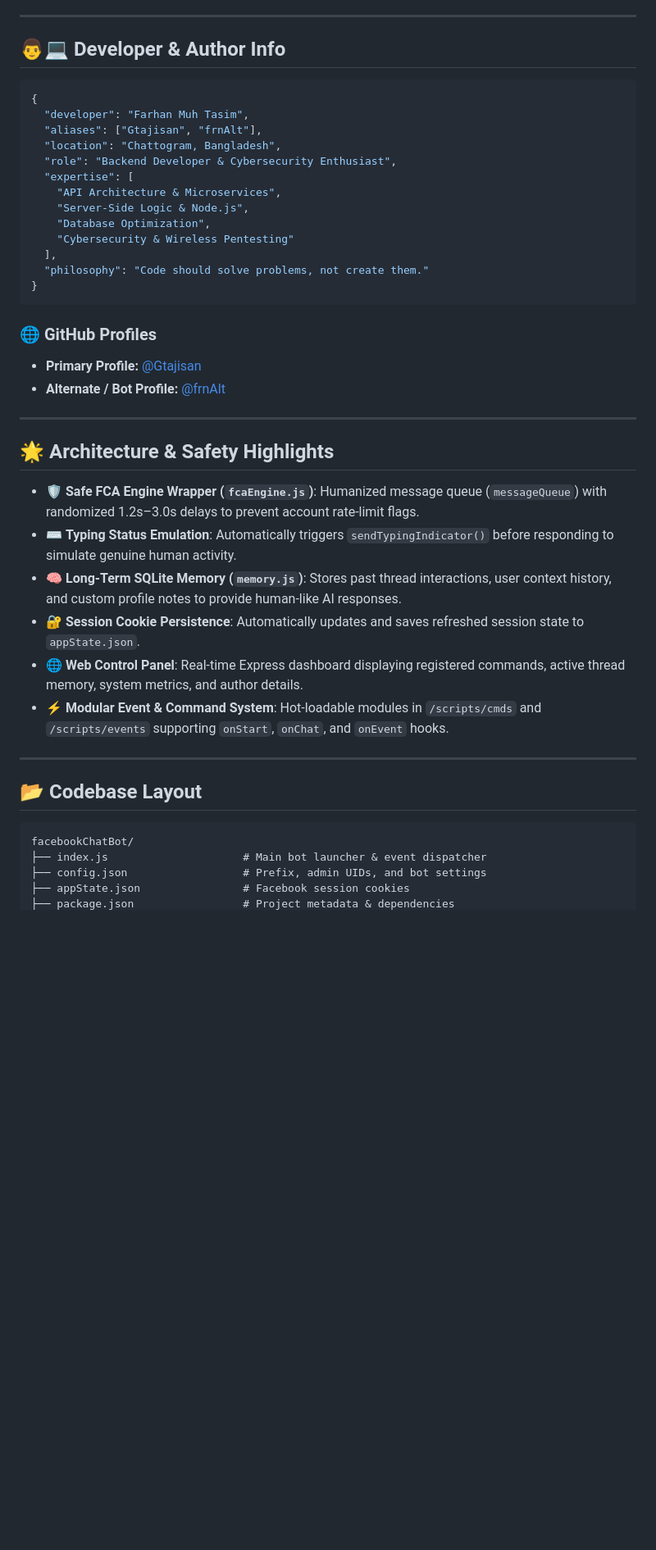
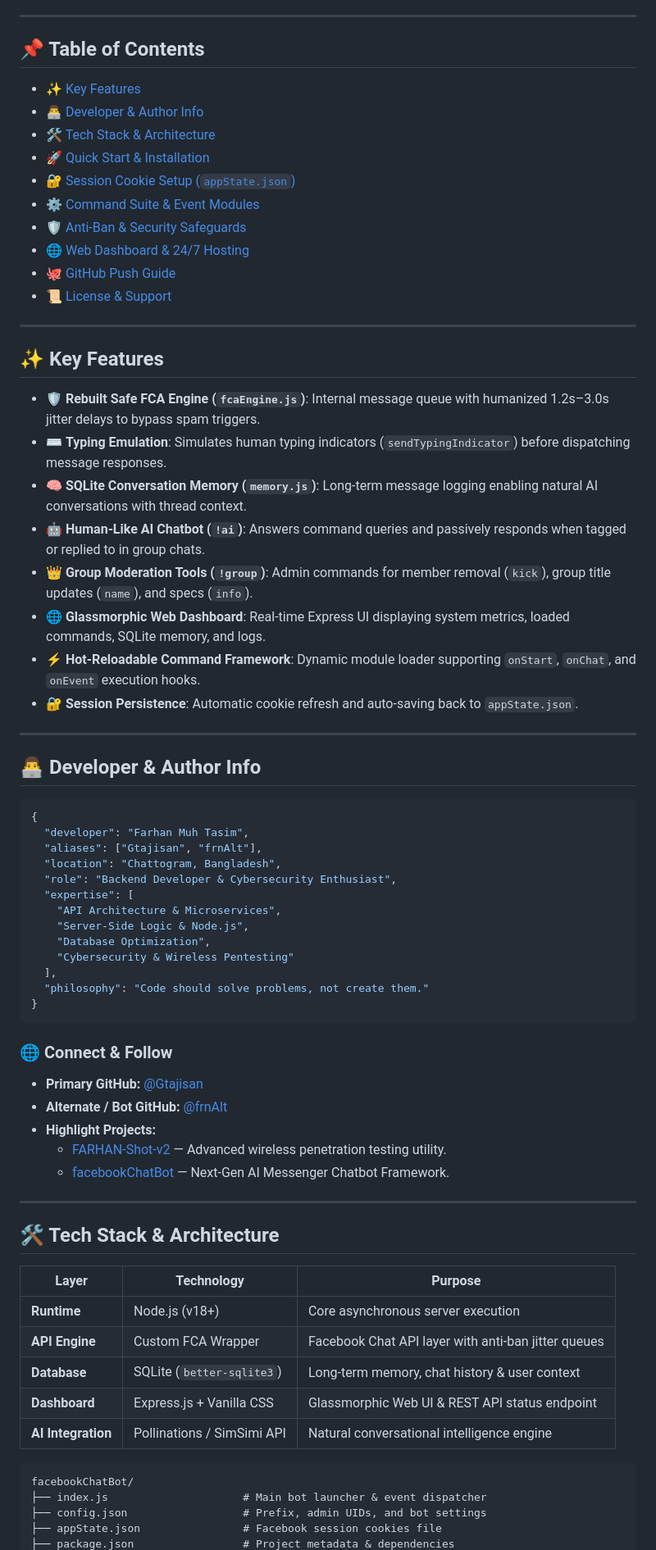
Before and after one commit to frnAlt/facebookChatBot, a Markdown page: README.md, the part around one of its changes. Shown at 82% size. Drawn GitHub-style; blank space fills up the shorter version.

Commit message:
docs: enhance README with Floppa-Chatbot design & detailed guides

````diff
--- a/README.md
+++ b/README.md
@@ -9,7 +24,35 @@ A modular, automated, and AI-powered Facebook Messenger Chatbot built on **Node.
 
 ---
 
-## 👨💻 Developer & Author Info
+## 📌 Table of Contents
+
+- [✨ Key Features](#-key-features)
+- [👨‍💻 Developer & Author Info](#-developer--author-info)
+- [🛠️ Tech Stack & Architecture](#️-tech-stack--architecture)
+- [🚀 Quick Start & Installation](#-quick-start--installation)
+- [🔐 Session Cookie Setup (`appState.json`)](#-session-cookie-setup-appstatejson)
+- [⚙️ Command Suite & Event Modules](#️-command-suite--event-modules)
+- [🛡️ Anti-Ban & Security Safeguards](#️-anti-ban--security-safeguards)
+- [🌐 Web Dashboard & 24/7 Hosting](#-web-dashboard--247-hosting)
+- [🐙 GitHub Push Guide](#-github-push-guide)
+- [📜 License & Support](#-license--support)
+
+---
+
+## ✨ Key Features
+
+- 🛡️ **Rebuilt Safe FCA Engine (`fcaEngine.js`)**: Internal message queue with humanized 1.2s–3.0s jitter delays to bypass spam triggers.
+- ⌨️ **Typing Emulation**: Simulates human typing indicators (`sendTypingIndicator`) before dispatching message responses.
+- 🧠 **SQLite Conversation Memory (`memory.js`)**: Long-term message logging enabling natural AI conversations with thread context.
+- 🤖 **Human-Like AI Chatbot (`!ai`)**: Answers command queries and passively responds when tagged or replied to in group chats.
+- 👑 **Group Moderation Tools (`!group`)**: Admin commands for member removal (`kick`), group title updates (`name`), and specs (`info`).
+- 🌐 **Glassmorphic Web Dashboard**: Real-time Express UI displaying system metrics, loaded commands, SQLite memory, and logs.
+- ⚡ **Hot-Reloadable Command Framework**: Dynamic module loader supporting `onStart`, `onChat`, and `onEvent` execution hooks.
+- 🔐 **Session Persistence**: Automatic cookie refresh and auto-saving back to `appState.json`.
+
+---
+
+## 👨‍💻 Developer & Author Info
 
 ```json
 {
@@ -27,28 +70,28 @@ A modular, automated, and AI-powered Facebook Messenger Chatbot built on **Node.
 }
 ```
 
-### 🌐 GitHub Profiles
-- **Primary Profile:** [@Gtajisan](https://github.com/Gtajisan)
-- **Alternate / Bot Profile:** [@frnAlt](https://github.com/frnAlt)
+### 🌐 Connect & Follow
+* **Primary GitHub:** [@Gtajisan](https://github.com/Gtajisan)
+* **Alternate / Bot GitHub:** [@frnAlt](https://github.com/frnAlt)
+* **Highlight Projects:**
+  * [FARHAN-Shot-v2](https://github.com/Gtajisan/FARHAN-Shot-v2) — Advanced wireless penetration testing utility.
+  * [facebookChatBot](https://github.com/frnAlt/facebookChatBot) — Next-Gen AI Messenger Chatbot Framework.
 
 ---
 
-## 🌟 Architecture & Safety Highlights
+## 🛠️ Tech Stack & Architecture
 
-- 🛡️ **Safe FCA Engine Wrapper (`fcaEngine.js`)**: Humanized message queue (`messageQueue`) with randomized 1.2s–3.0s delays to prevent account rate-limit flags.
-- ⌨️ **Typing Status Emulation**: Automatically triggers `sendTypingIndicator()` before responding to simulate genuine human activity.
-- 🧠 **Long-Term SQLite Memory (`memory.js`)**: Stores past thread interactions, user context history, and custom profile notes to provide human-like AI responses.
-- 🔐 **Session Cookie Persistence**: Automatically updates and saves refreshed session state to `appState.json`.
-- 🌐 **Web Control Panel**: Real-time Express dashboard displaying registered commands, active thread memory, system metrics, and author details.
-- ⚡ **Modular Event & Command System**: Hot-loadable modules in `/scripts/cmds` and `/scripts/events` supporting `onStart`, `onChat`, and `onEvent` hooks.
-
----
-
-## 📂 Codebase Layout
+| Layer | Technology | Purpose |
+| --- | --- | --- |
+| **Runtime** | Node.js (v18+) | Core asynchronous server execution |
+| **API Engine** | Custom FCA Wrapper | Facebook Chat API layer with anti-ban jitter queues |
+| **Database** | SQLite (`better-sqlite3`) | Long-term memory, chat history & user context |
+| **Dashboard** | Express.js + Vanilla CSS | Glassmorphic Web UI & REST API status endpoint |
+| **AI Integration**| Pollinations / SimSimi API | Natural conversational intelligence engine |
 
 ```text
 facebookChatBot/
 ├── index.js                     # Main bot launcher & event dispatcher
 ├── config.json                  # Prefix, admin UIDs, and bot settings
-├── appState.json                # Facebook session cookies
+├── appState.json                # Facebook session cookies file
 ├── package.json                 # Project metadata & dependencies
````
Also changed, not shown: other parts of README.md (+110 -28 lines).
